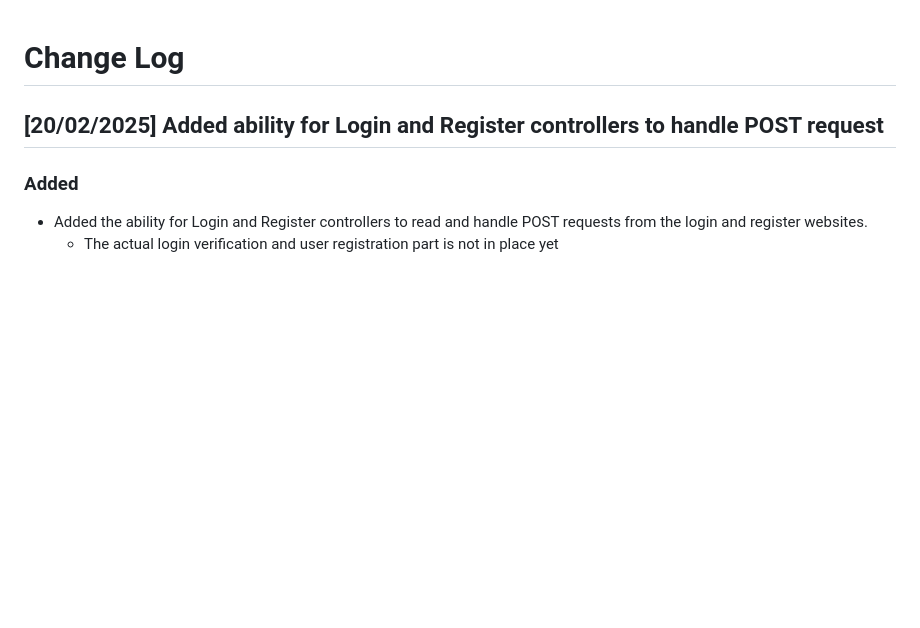
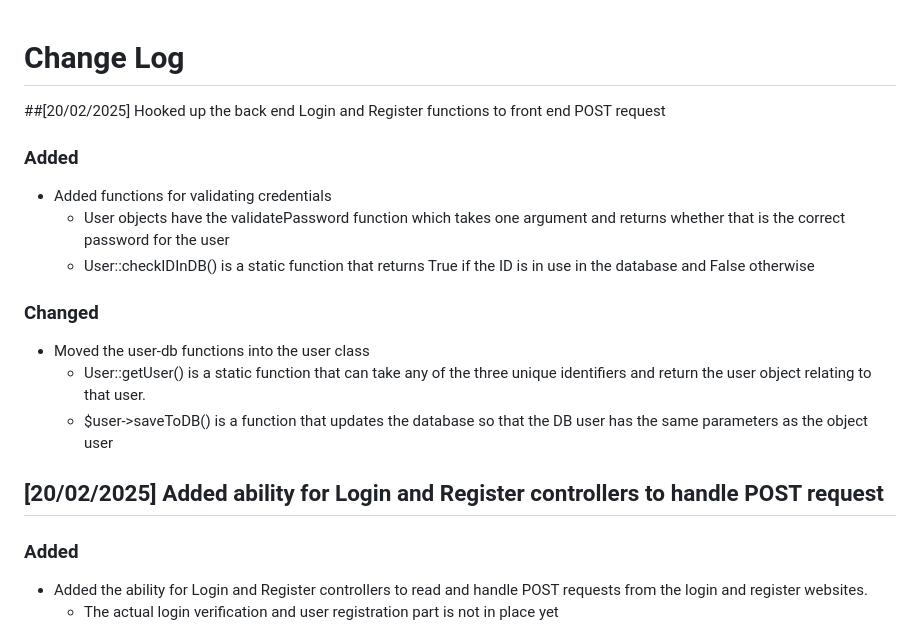
Before and after one commit to Bader123457/fitness-friend, a Markdown page: CHANGELOG.md, the part around the change. Drawn GitHub-style; blank space fills up the shorter version.

```diff
--- a/CHANGELOG.md
+++ b/CHANGELOG.md
@@ -1,4 +1,19 @@
 # Change Log
+
+##[20/02/2025] Hooked up the back end Login and Register functions to front end POST request
+
+### Added
+
+- Added functions for validating credentials
+    - User objects have the validatePassword function which takes one argument and returns whether that is the correct password for the user
+    - User::checkIDInDB() is a static function that returns True if the ID is in use in the database and False otherwise
+
+### Changed
+
+- Moved the user-db functions into the user class
+    - User::getUser() is a static function that can take any of the three unique identifiers and return the user object relating to that user.
+    - $user->saveToDB() is a function that updates the database so that the DB user has the same parameters as the object user
+
 
 ## [20/02/2025] Added ability for Login and Register controllers to handle POST request
 
```
